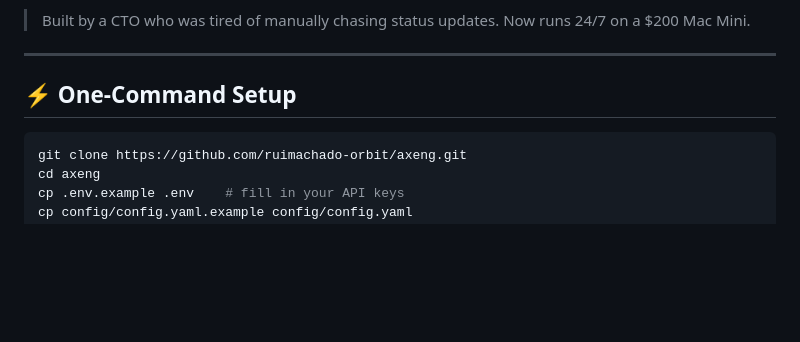
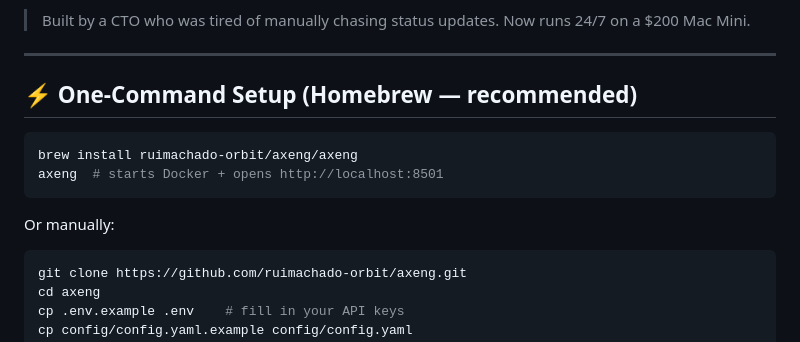
Before and after one commit to ruimachado-orbit/axeng, a Markdown page: README.md, the part around the change. Rendered like a GitHub page; blank space fills up the shorter version.

Commit message:
docs: add Homebrew install as recommended one-command setup

````diff
--- a/README.md
+++ b/README.md
@@ -8,7 +8,14 @@ Axeng is an open-source autonomous agent that acts as your AI chief of staff —
 
 ---
 
-## ⚡ One-Command Setup
+## ⚡ One-Command Setup (Homebrew — recommended)
+
+```bash
+brew install ruimachado-orbit/axeng/axeng
+axeng  # starts Docker + opens http://localhost:8501
+```
+
+Or manually:
 
 ```bash
 git clone https://github.com/ruimachado-orbit/axeng.git
````
